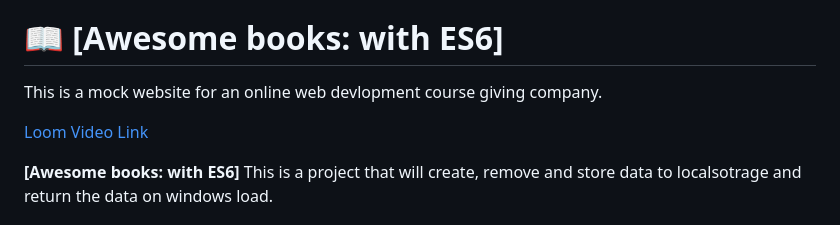
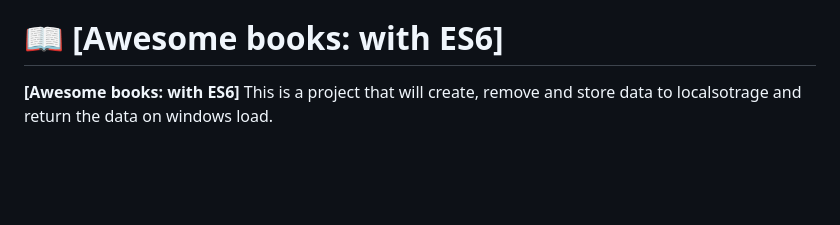
Before and after one commit to getssh/Awesome-books-with-ES6, a Markdown page: README.md, the part around the change. Rendered like a GitHub page; blank space fills up the shorter version.

```diff
--- a/README.md
+++ b/README.md
@@ -25,10 +25,6 @@
 <!-- PROJECT DESCRIPTION -->
 
 # 📖 [Awesome books: with ES6] <a name="about-project"></a>
-
-This is a mock website for an online web devlopment course giving company.
-
-<a href="https://www.loom.com/share/3db7cb933f16446ca79dd553370f2514">Loom Video Link</a>
 
 **[Awesome books: with ES6]** This is a project that will create, remove and store data to localsotrage and return the data on windows load.
 
```
